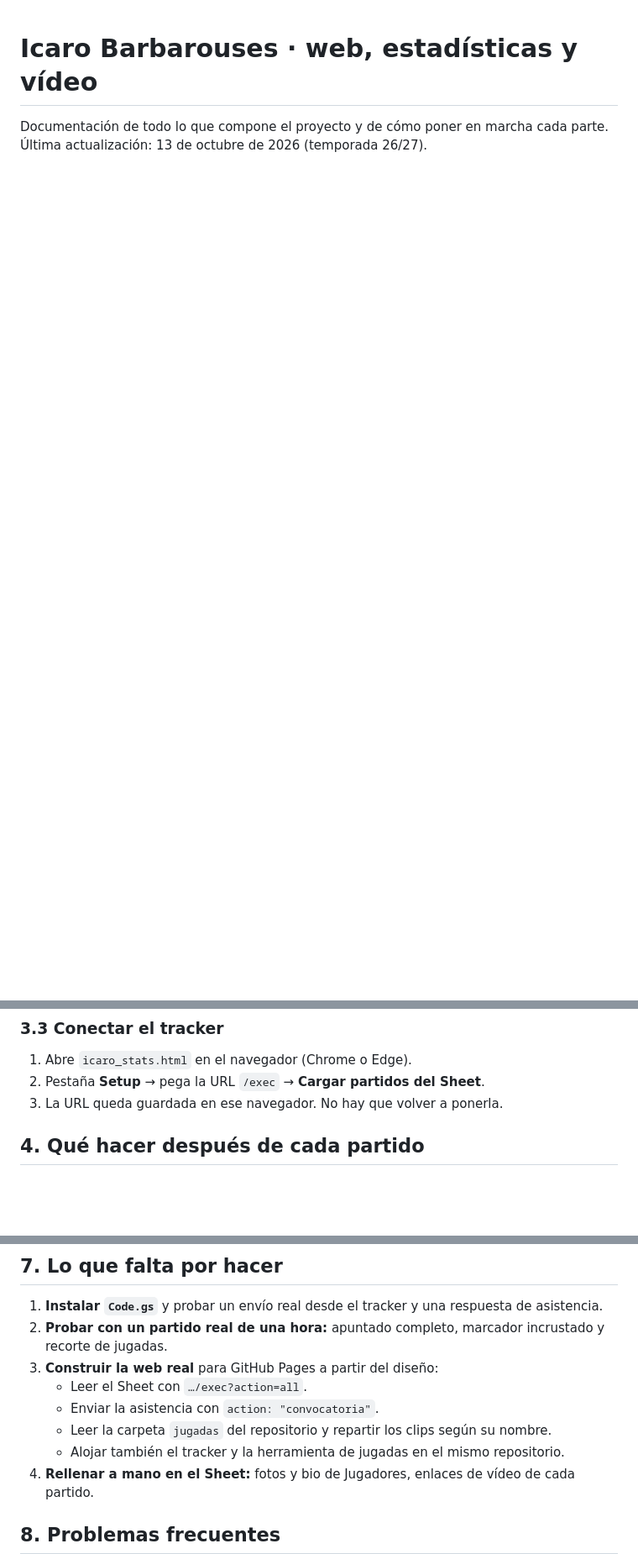
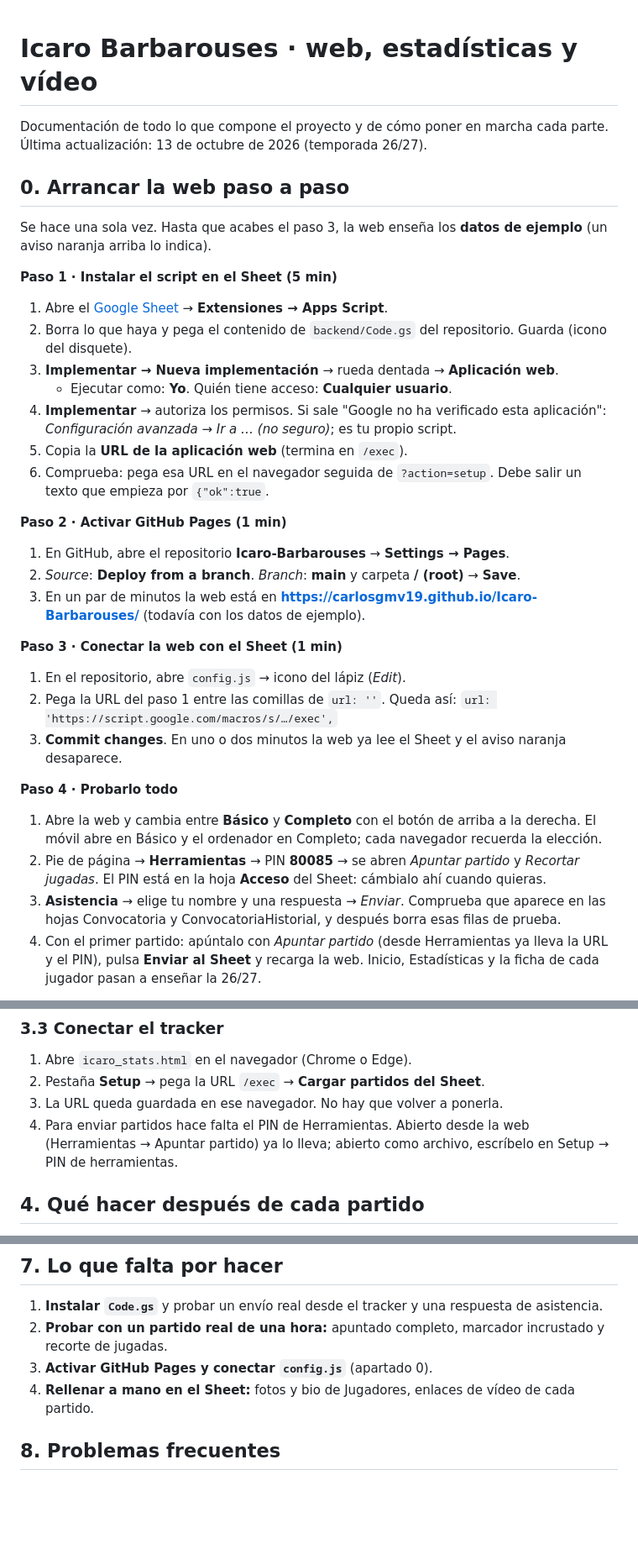
Before and after one commit to carlosgmv19/Icaro-Barbarouses, a Markdown page: README.md, 3 parts joined by grey strips. Shown at 84% size. Rendered like a GitHub page; blank space fills up the shorter version.

Commit message:
README: guía para arrancar la web
Co-Authored-By: Claude Opus 5.5 <noreply@anthropic.com>
Claude-Session: https://claude.ai/code/session_017pEXbpBX2vSduRKrNZDShe

```diff
--- a/README.md
+++ b/README.md
@@ -2,3 +2,33 @@
 
 Documentación de todo lo que compone el proyecto y de cómo poner en marcha cada parte.
 Última actualización: 13 de octubre de 2026 (temporada 26/27).
+
+## 0. Arrancar la web paso a paso
+
+Se hace una sola vez. Hasta que acabes el paso 3, la web enseña los **datos de ejemplo** (un aviso naranja arriba lo indica).
+
+**Paso 1 · Instalar el script en el Sheet (5 min)**
+1. Abre el [Google Sheet](https://docs.google.com/spreadsheets/d/1N6oQY-zU6FefQ8Acj9QWua1Vyo71VWBaLkBQwKzky50/edit) → **Extensiones → Apps Script**.
+2. Borra lo que haya y pega el contenido de `backend/Code.gs` del repositorio. Guarda (icono del disquete).
+3. **Implementar → Nueva implementación** → rueda dentada → **Aplicación web**.
+   - Ejecutar como: **Yo**. Quién tiene acceso: **Cualquier usuario**.
+4. **Implementar** → autoriza los permisos. Si sale "Google no ha verificado esta aplicación": *Configuración avanzada → Ir a … (no seguro)*; es tu propio script.
+5. Copia la **URL de la aplicación web** (termina en `/exec`).
+6. Comprueba: pega esa URL en el navegador seguida de `?action=setup`. Debe salir un texto que empieza por `{"ok":true`.
+
+**Paso 2 · Activar GitHub Pages (1 min)**
+1. En GitHub, abre el repositorio **Icaro-Barbarouses** → **Settings → Pages**.
+2. *Source*: **Deploy from a branch**. *Branch*: **main** y carpeta **/ (root)** → **Save**.
+3. En un par de minutos la web está en **https://carlosgmv19.github.io/Icaro-Barbarouses/** (todavía con los datos de ejemplo).
+
+**Paso 3 · Conectar la web con el Sheet (1 min)**
+1. En el repositorio, abre `config.js` → icono del lápiz (*Edit*).
+2. Pega la URL del paso 1 entre las comillas de `url: ''`. Queda así: `url: 'https://script.google.com/macros/s/…/exec',`
+3. **Commit changes**. En uno o dos minutos la web ya lee el Sheet y el aviso naranja desaparece.
+
+**Paso 4 · Probarlo todo**
+1. Abre la web y cambia entre **Básico** y **Completo** con el botón de arriba a la derecha. El móvil abre en Básico y el ordenador en Completo; cada navegador recuerda la elección.
+2. Pie de página → **Herramientas** → PIN **80085** → se abren *Apuntar partido* y *Recortar jugadas*. El PIN está en la hoja **Acceso** del Sheet: cámbialo ahí cuando quieras.
+3. **Asistencia** → elige tu nombre y una respuesta → *Enviar*. Comprueba que aparece en las hojas Convocatoria y ConvocatoriaHistorial, y después borra esas filas de prueba.
+4. Con el primer partido: apúntalo con *Apuntar partido* (desde Herramientas ya lleva la URL y el PIN), pulsa **Enviar al Sheet** y recarga la web. Inicio, Estadísticas y la ficha de cada jugador pasan a enseñar la 26/27.
+
@@ -82,6 +136,7 @@ No hay PIN. Quien tenga la URL puede enviar respuestas de asistencia y partidos.
 1. Abre `icaro_stats.html` en el navegador (Chrome o Edge).
 2. Pestaña **Setup** → pega la URL `/exec` → **Cargar partidos del Sheet**.
 3. La URL queda guardada en ese navegador. No hay que volver a ponerla.
+4. Para enviar partidos hace falta el PIN de Herramientas. Abierto desde la web (Herramientas → Apuntar partido) ya lo lleva; abierto como archivo, escríbelo en Setup → PIN de herramientas.
 
 ## 4. Qué hacer después de cada partido
 
@@ -407,11 +462,7 @@ Catálogo completo (68 roles):
 
 1. **Instalar `Code.gs`** y probar un envío real desde el tracker y una respuesta de asistencia.
 2. **Probar con un partido real de una hora:** apuntado completo, marcador incrustado y recorte de jugadas.
-3. **Construir la web real** para GitHub Pages a partir del diseño:
-   - Leer el Sheet con `…/exec?action=all`.
-   - Enviar la asistencia con `action: "convocatoria"`.
-   - Leer la carpeta `jugadas` del repositorio y repartir los clips según su nombre.
-   - Alojar también el tracker y la herramienta de jugadas en el mismo repositorio.
+3. **Activar GitHub Pages y conectar `config.js`** (apartado 0).
 4. **Rellenar a mano en el Sheet:** fotos y bio de Jugadores, enlaces de vídeo de cada partido.
 
 ## 8. Problemas frecuentes
```
Also changed, not shown: other parts of README.md (+26 -2 lines).
